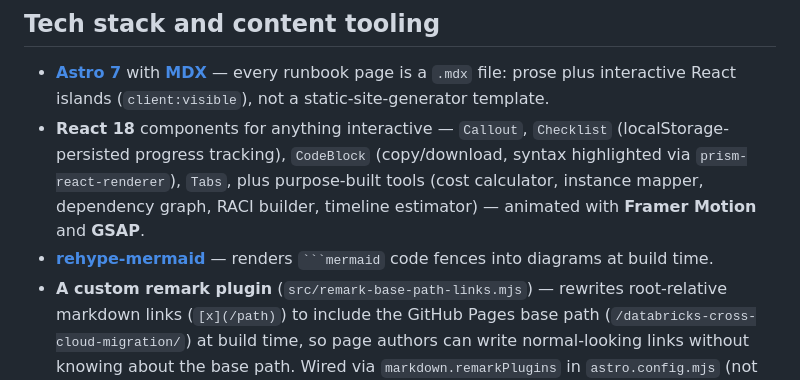
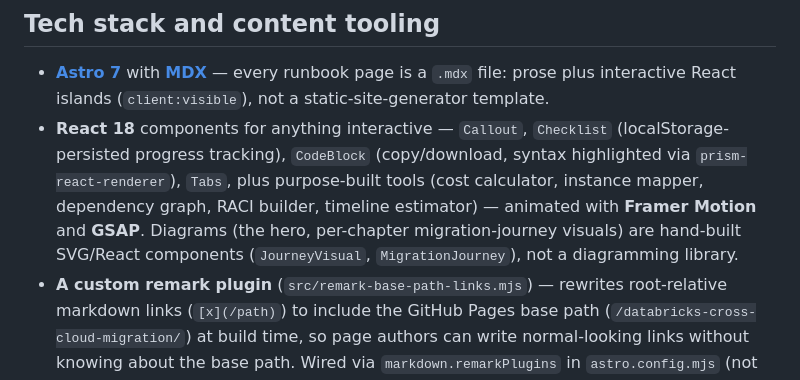
Before and after one commit to jthiruveedula/databricks-cross-cloud-migration, a Markdown page: README.md, the part around the change. GitHub-like rendering.

Commit message:
docs: fix inaccurate rehype-mermaid claim in README
rehype-mermaid is in package.json but not actually wired into
astro.config.mjs, and no page uses a mermaid fence -- it's an unused
dependency. Diagrams on the site are hand-built React/SVG components.
Caught this while checking dependabot PR #75 (rehype-mermaid major
bump) for real risk.

````diff
--- a/README.md
+++ b/README.md
@@ -46,8 +46,7 @@ The homepage includes an interactive planner: pick a source and target cloud and
 ## Tech stack and content tooling
 
 - **[Astro 7](https://astro.build/)** with **[MDX](https://docs.astro.build/en/guides/integrations-guide/mdx/)** — every runbook page is a `.mdx` file: prose plus interactive React islands (`client:visible`), not a static-site-generator template.
-- **React 18** components for anything interactive — `Callout`, `Checklist` (localStorage-persisted progress tracking), `CodeBlock` (copy/download, syntax highlighted via `prism-react-renderer`), `Tabs`, plus purpose-built tools (cost calculator, instance mapper, dependency graph, RACI builder, timeline estimator) — animated with **Framer Motion** and **GSAP**.
-- **[rehype-mermaid](https://github.com/remcohaszing/rehype-mermaid)** — renders ` ```mermaid ` code fences into diagrams at build time.
+- **React 18** components for anything interactive — `Callout`, `Checklist` (localStorage-persisted progress tracking), `CodeBlock` (copy/download, syntax highlighted via `prism-react-renderer`), `Tabs`, plus purpose-built tools (cost calculator, instance mapper, dependency graph, RACI builder, timeline estimator) — animated with **Framer Motion** and **GSAP**. Diagrams (the hero, per-chapter migration-journey visuals) are hand-built SVG/React components (`JourneyVisual`, `MigrationJourney`), not a diagramming library.
 - **A custom remark plugin** (`src/remark-base-path-links.mjs`) — rewrites root-relative markdown links (`[x](/path)`) to include the GitHub Pages base path (`/databricks-cross-cloud-migration/`) at build time, so page authors can write normal-looking links without knowing about the base path. Wired via `markdown.remarkPlugins` in `astro.config.mjs` (not `mdx({ remarkPlugins })` — that option is a no-op in this Astro version).
 - **Shiki** (`github-dark` theme) for static syntax highlighting in fenced code blocks.
 - **[MiniSearch](https://github.com/lucaong/minisearch)** — powers full-text search (⌘K) over an index generated from every page's headings and prose (`scripts/build-search-index.mjs`, regenerated on every `dev`/`build`).
````
